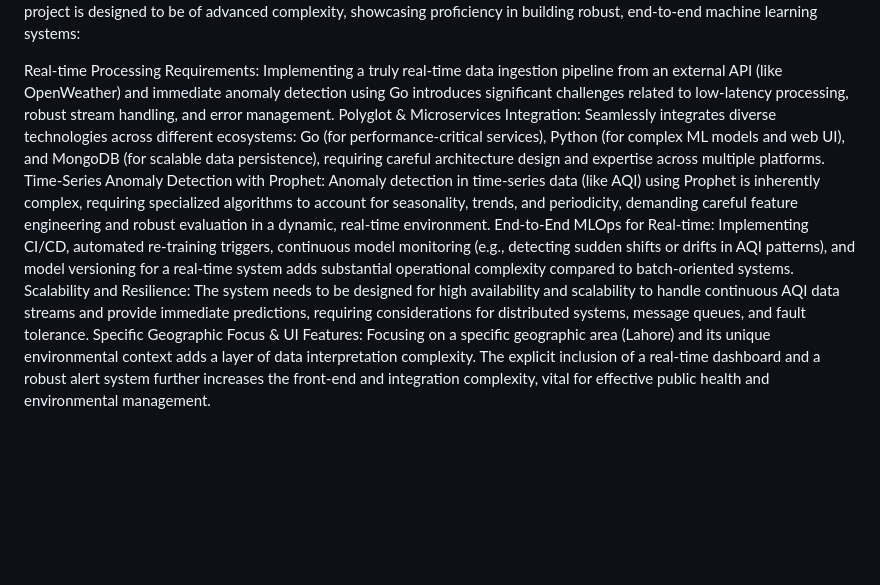
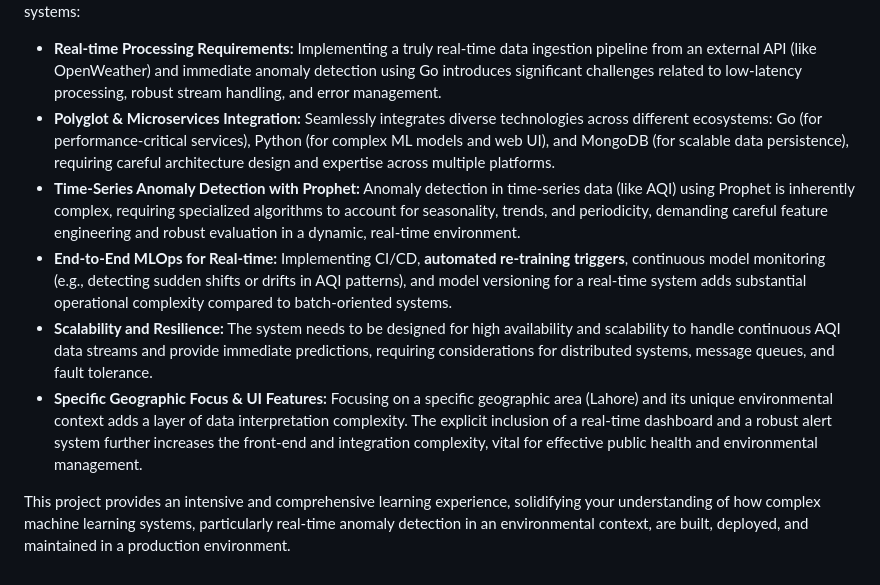
Before and after one commit to M-HUZAIFA-KHILJI/Real-Time-Lahore-AQI-Detection, a Markdown page: README.md, the part around one of its changes. Drawn GitHub-style; blank space fills up the shorter version.

```diff
--- a/README.md
+++ b/README.md
@@ -28,8 +46,10 @@ Level of Complexity: Advanced
 This project is designed to be of advanced complexity, showcasing proficiency in building robust, end-to-end machine learning systems:
 
-Real-time Processing Requirements: Implementing a truly real-time data ingestion pipeline from an external API (like OpenWeather) and immediate anomaly detection using Go introduces significant challenges related to low-latency processing, robust stream handling, and error management.
-Polyglot & Microservices Integration: Seamlessly integrates diverse technologies across different ecosystems: Go (for performance-critical services), Python (for complex ML models and web UI), and MongoDB (for scalable data persistence), requiring careful architecture design and expertise across multiple platforms.
-Time-Series Anomaly Detection with Prophet: Anomaly detection in time-series data (like AQI) using Prophet is inherently complex, requiring specialized algorithms to account for seasonality, trends, and periodicity, demanding careful feature engineering and robust evaluation in a dynamic, real-time environment.
-End-to-End MLOps for Real-time: Implementing CI/CD, automated re-training triggers, continuous model monitoring (e.g., detecting sudden shifts or drifts in AQI patterns), and model versioning for a real-time system adds substantial operational complexity compared to batch-oriented systems.
-Scalability and Resilience: The system needs to be designed for high availability and scalability to handle continuous AQI data streams and provide immediate predictions, requiring considerations for distributed systems, message queues, and fault tolerance.
-Specific Geographic Focus & UI Features: Focusing on a specific geographic area (Lahore) and its unique environmental context adds a layer of data interpretation complexity. The explicit inclusion of a real-time dashboard and a robust alert system further increases the front-end and integration complexity, vital for effective public health and environmental management.
+* **Real-time Processing Requirements:** Implementing a truly real-time data ingestion pipeline from an external API (like OpenWeather) and immediate anomaly detection using Go introduces significant challenges related to low-latency processing, robust stream handling, and error management.
+* **Polyglot & Microservices Integration:** Seamlessly integrates diverse technologies across different ecosystems: Go (for performance-critical services), Python (for complex ML models and web UI), and MongoDB (for scalable data persistence), requiring careful architecture design and expertise across multiple platforms.
+* **Time-Series Anomaly Detection with Prophet:** Anomaly detection in time-series data (like AQI) using Prophet is inherently complex, requiring specialized algorithms to account for seasonality, trends, and periodicity, demanding careful feature engineering and robust evaluation in a dynamic, real-time environment.
+* **End-to-End MLOps for Real-time:** Implementing CI/CD, **automated re-training triggers**, continuous model monitoring (e.g., detecting sudden shifts or drifts in AQI patterns), and model versioning for a real-time system adds substantial operational complexity compared to batch-oriented systems.
+* **Scalability and Resilience:** The system needs to be designed for high availability and scalability to handle continuous AQI data streams and provide immediate predictions, requiring considerations for distributed systems, message queues, and fault tolerance.
+* **Specific Geographic Focus & UI Features:** Focusing on a specific geographic area (Lahore) and its unique environmental context adds a layer of data interpretation complexity. The explicit inclusion of a real-time dashboard and a robust alert system further increases the front-end and integration complexity, vital for effective public health and environmental management.
+
+This project provides an intensive and comprehensive learning experience, solidifying your understanding of how complex machine learning systems, particularly real-time anomaly detection in an environmental context, are built, deployed, and maintained in a production environment.
```
Also changed, not shown: other parts of README.md (+41 -23 lines).
